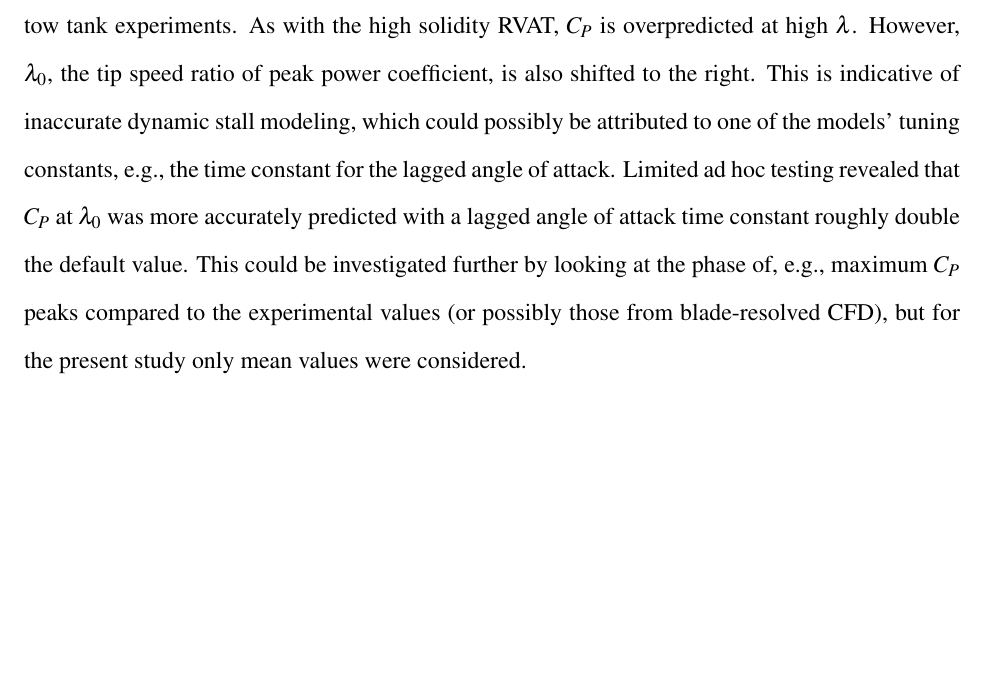
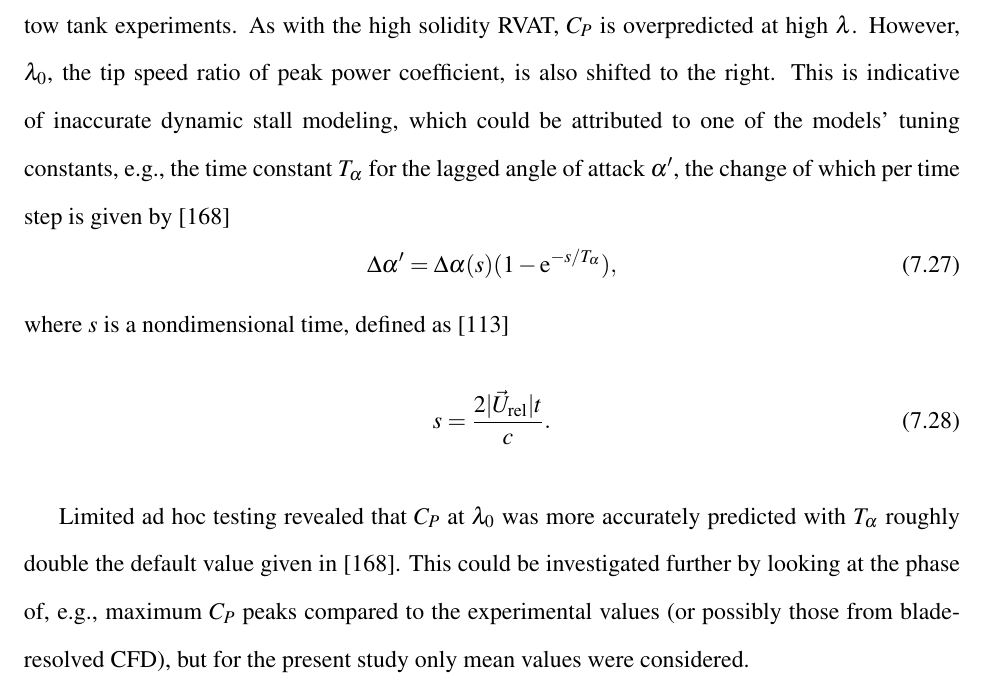
Before and after one commit to petebachant/PhD-thesis, a LaTeX thesis (thesis.tex, which reads chapters/ALM.tex): part of page 138 of 173, cut so that both start at the same text, the shorter picture padded with empty space. Compiled offline with pdfLaTeX.

Commit message:
Add equation for alphaPrime to ALM chapter; resolves #148

```diff
--- a/chapters/ALM.tex
+++ b/chapters/ALM.tex
@@ -872,14 +872,25 @@ Figure~\ref{fig:RM2-ALM-perf-curves} shows the performance curves computed for
 the RM2 by the ALM, and those from the tow tank experiments. As with the high
 solidity RVAT, $C_P$ is overpredicted at high $\lambda$. However, $\lambda_0$,
 the tip speed ratio of peak power coefficient, is also shifted to the right.
-This is indicative of inaccurate dynamic stall modeling, which could possibly be
-attributed to one of the models' tuning constants, e.g., the time constant for
-the lagged angle of attack. Limited ad hoc testing revealed that $C_P$ at
-$\lambda_0$ was more accurately predicted with a lagged angle of attack time
-constant roughly double the default value. This could be investigated further by
-looking at the phase of, e.g., maximum $C_P$ peaks compared to the experimental
-values (or possibly those from blade-resolved CFD), but for the present study
-only mean values were considered.
+This is indicative of inaccurate dynamic stall modeling, which could be
+attributed to one of the models' tuning constants, e.g., the time constant
+$T_\alpha$ for the lagged angle of attack $\alpha^\prime$, the change of which
+per time step is given by~\cite{Sheng2008}
+\begin{equation}
+    \Delta \alpha^\prime = \Delta \alpha (s) (1 - \mathrm{e}^{-s/T_\alpha}),
+    \label{eq:alpha-prime}
+\end{equation}
+where $s$ is a nondimensional time, defined as~\cite{Leishman1989}
+\begin{equation}
+    s = \frac{2 | \vec{U}_{\mathrm{rel}} | t}{c}.
+\end{equation}
+
+ Limited ad hoc testing revealed that $C_P$ at $\lambda_0$ was more accurately
+ predicted with $T_\alpha$ roughly double the default value given
+ in~\cite{Sheng2008}. This could be investigated further by looking at the phase
+ of, e.g., maximum $C_P$ peaks compared to the experimental values (or possibly
+ those from blade-resolved CFD), but for the present study only mean values were
+ considered.
 
 \begin{figure}
     \centering
```
